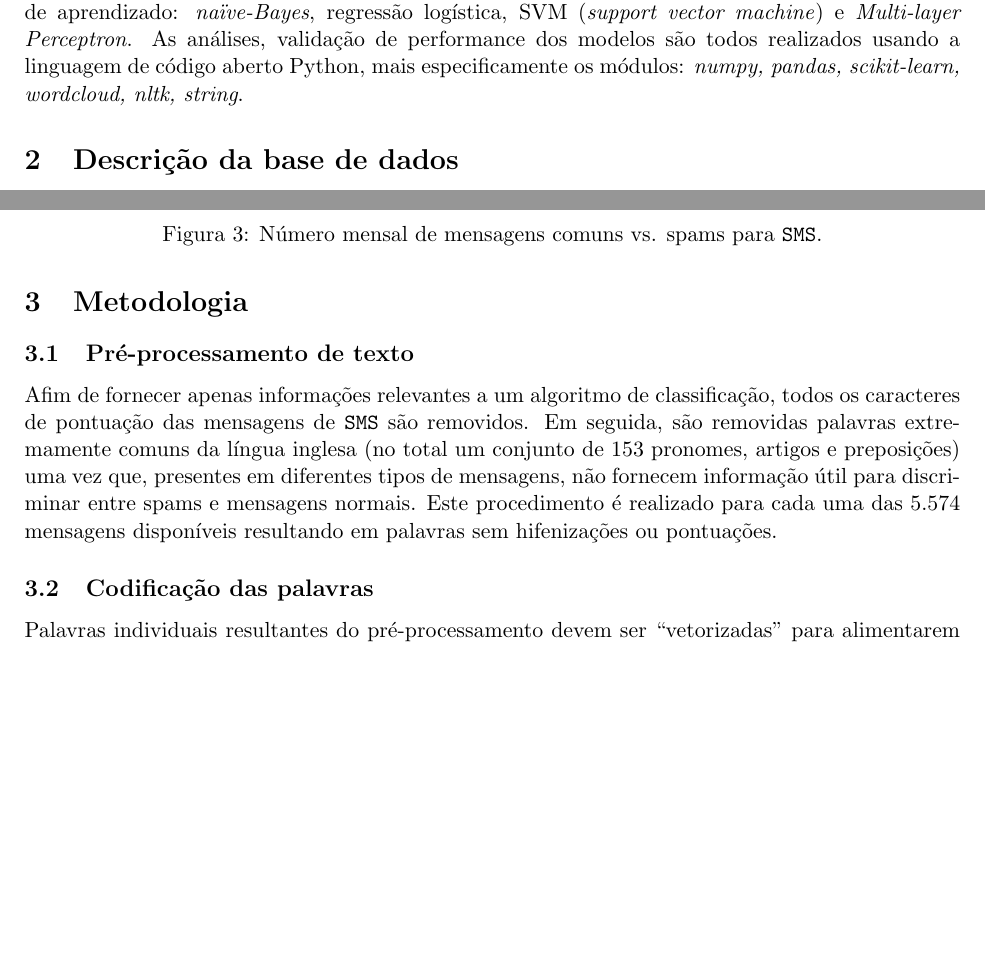
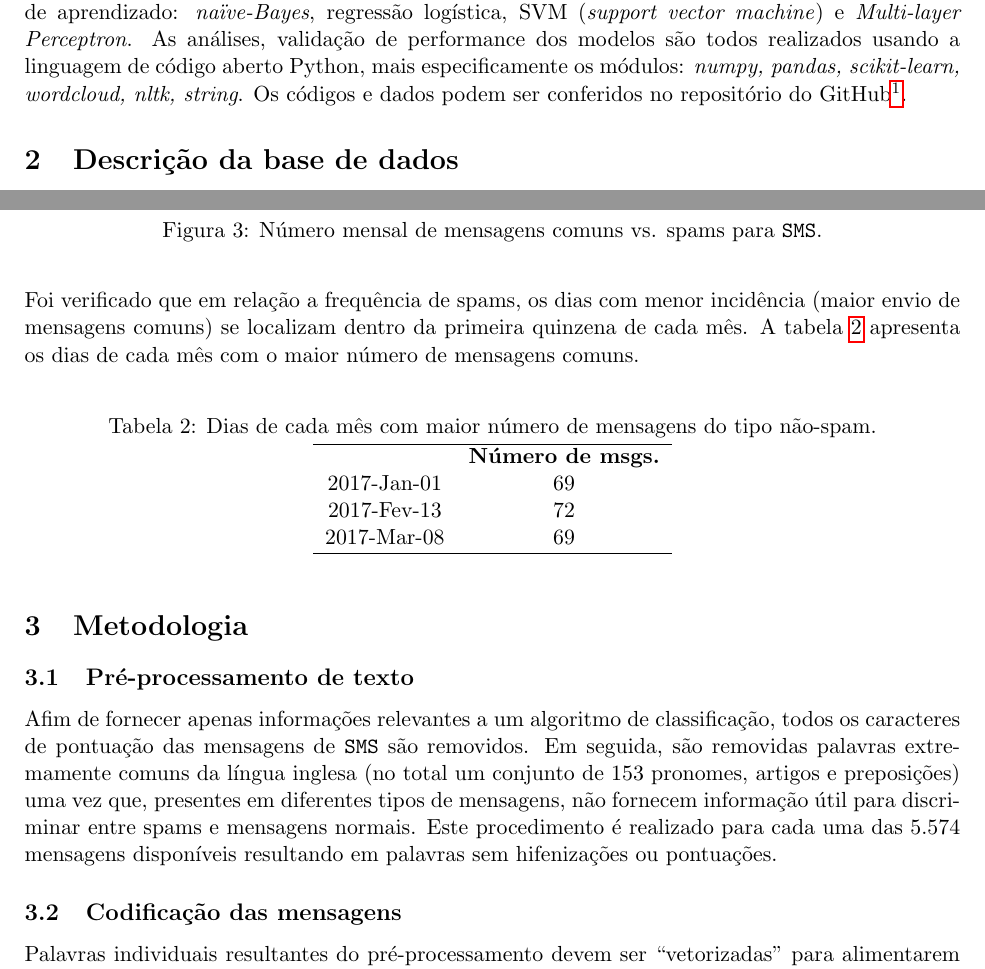
Before and after one commit to renvmorales/SMS-spam-classifier, a LaTeX document (artigo_SMS.tex): two parts of pages 1 and 4 of 6, joined at a grey line, cut so that both start at the same text, the shorter picture padded with empty space. Compiled offline with pdfLaTeX.

Commit message:
Final version of report pdf

```diff
--- a/artigo_SMS.tex
+++ b/artigo_SMS.tex
@@ -48,7 +48,8 @@ rapidamente, através de validação cruzada com $k$-pastas, a capacidade de cla
 quatro modelos de aprendizado: \textit{naïve-Bayes}, regressão logística, SVM (\textit{support
 vector machine}) e \textit{Multi-layer Perceptron}. As análises, validação de performance dos
 modelos são todos realizados usando a linguagem de código aberto Python, mais especificamente os
-módulos: \textit{numpy, pandas, scikit-learn, wordcloud, nltk, string}.
+módulos: \textit{numpy, pandas, scikit-learn, wordcloud, nltk, string}. Os códigos e dados podem
+ser conferidos no repositório do GitHub\footnote{\url{https://github.com/renvmorales/SMS-spam-classifier}}.
 
 
 % Text mining is commonly used to provide some general description into unustructured data
@@ -163,6 +164,29 @@ que a mediana indica a existência de algumas mensagens muito longas (com muitas
 está de acordo pois o valor máximo encontrado para esta variável é sempre superior a 100 palavras,
 o que acaba deslocando o valor da média nesta direção.
 
+\newpage
+Foi verificado que em relação a frequência de spams, os dias com menor incidência (maior envio de
+mensagens comuns) se localizam dentro da primeira quinzena de cada mês. A tabela \ref{tab:nonspam}
+apresenta os dias de cada mês com o maior número de mensagens comuns.
+
+\vspace{.5cm}
+% \newpage
+% \makesavenoteenv{tabular}
+\begin{center}
+\captionof{table}{Dias de cada mês com maior número de mensagens do tipo não-spam.}
+\begin{tabular}{cc}
+ \hline
+	       &  \textbf{Número de msgs.} \\
+  2017-Jan-01  &  69 \\
+  2017-Fev-13  &  72 \\
+  2017-Mar-08  &  69 \\
+ \hline
+%  \hline
+ \label{tab:nonspam}
+\end{tabular}
+\end{center}
+
+
 
 
 % \newpage
@@ -185,6 +209,6 @@ para cada uma das 5.574 mensagens disponíveis resultando em palavras sem hifeni
 pontuações.
 
 
-\subsection{Codificação das palavras}
+\subsection{Codificação das mensagens}
 
 Palavras individuais resultantes do pré-processamento devem ser ``vetorizadas'' para alimentarem
```
Also changed, not shown: artigo_SMS.tex (24 more changed lines).
